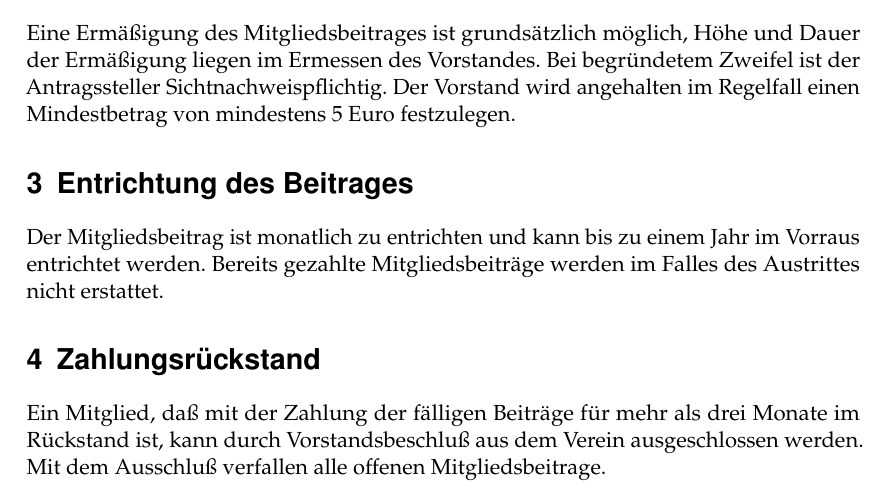
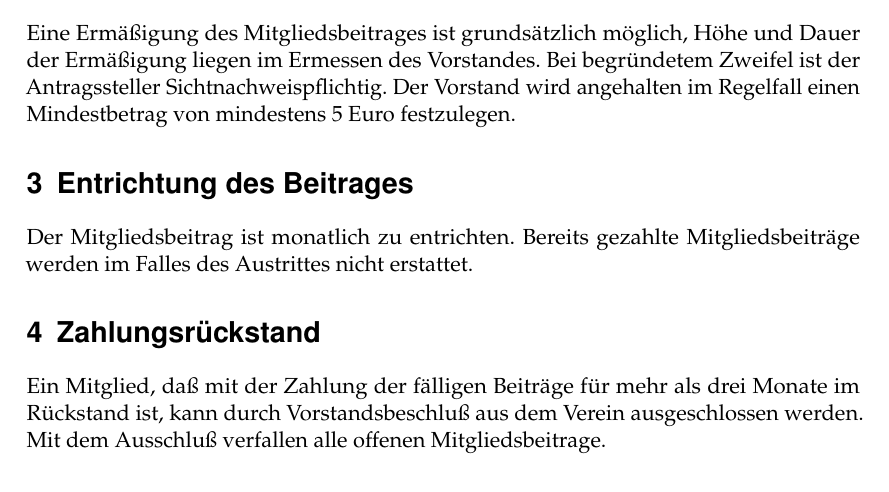
Before and after one commit to fNordeingang/dokumente, a LaTeX document (satzung/beitragsordnung.tex): part of page 2 of 2, cut so that both start at the same text. Compiled offline with pdfLaTeX.

Commit message:
Keine Jährliche Zahlungen mehr, nur noch monatlich, macht dem Schatzmeister das Leben einfacher und wir merken schneller falls es zu einem finanziellen Engpass kommt

```diff
--- a/satzung/beitragsordnung.tex
+++ b/satzung/beitragsordnung.tex
@@ -22,8 +22,8 @@ Eine Ermäßigung des Mitgliedsbeitrages ist grundsätzlich möglich, Höhe und
 Dauer der Ermäßigung liegen im Ermessen des Vorstandes. Bei begründetem
 Zweifel ist der Antragssteller Sichtnachweispflichtig. Der Vorstand wird angehalten im Regelfall einen Mindestbetrag von mindestens 5 Euro festzulegen.
 \section{Entrichtung des Beitrages}
-Der Mitgliedsbeitrag ist monatlich zu entrichten und kann bis zu einem Jahr im
-Vorraus entrichtet werden. Bereits gezahlte Mitgliedsbeiträge werden im Falles
+Der Mitgliedsbeitrag ist monatlich zu entrichten.
+Bereits gezahlte Mitgliedsbeiträge werden im Falles
 des Austrittes nicht erstattet.
 \section{Zahlungsrückstand}
 Ein Mitglied, daß mit der Zahlung der fälligen Beiträge für mehr als drei
```
